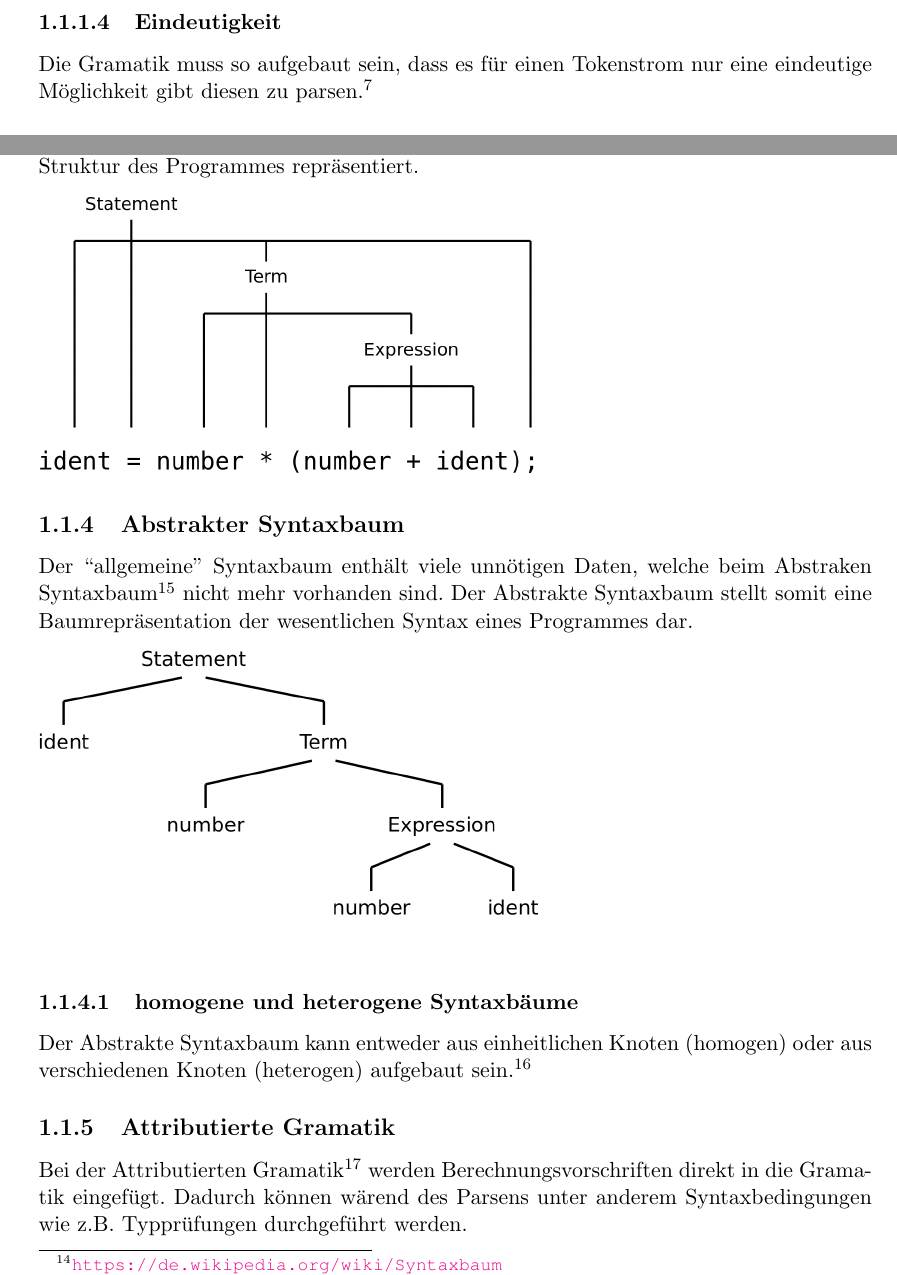
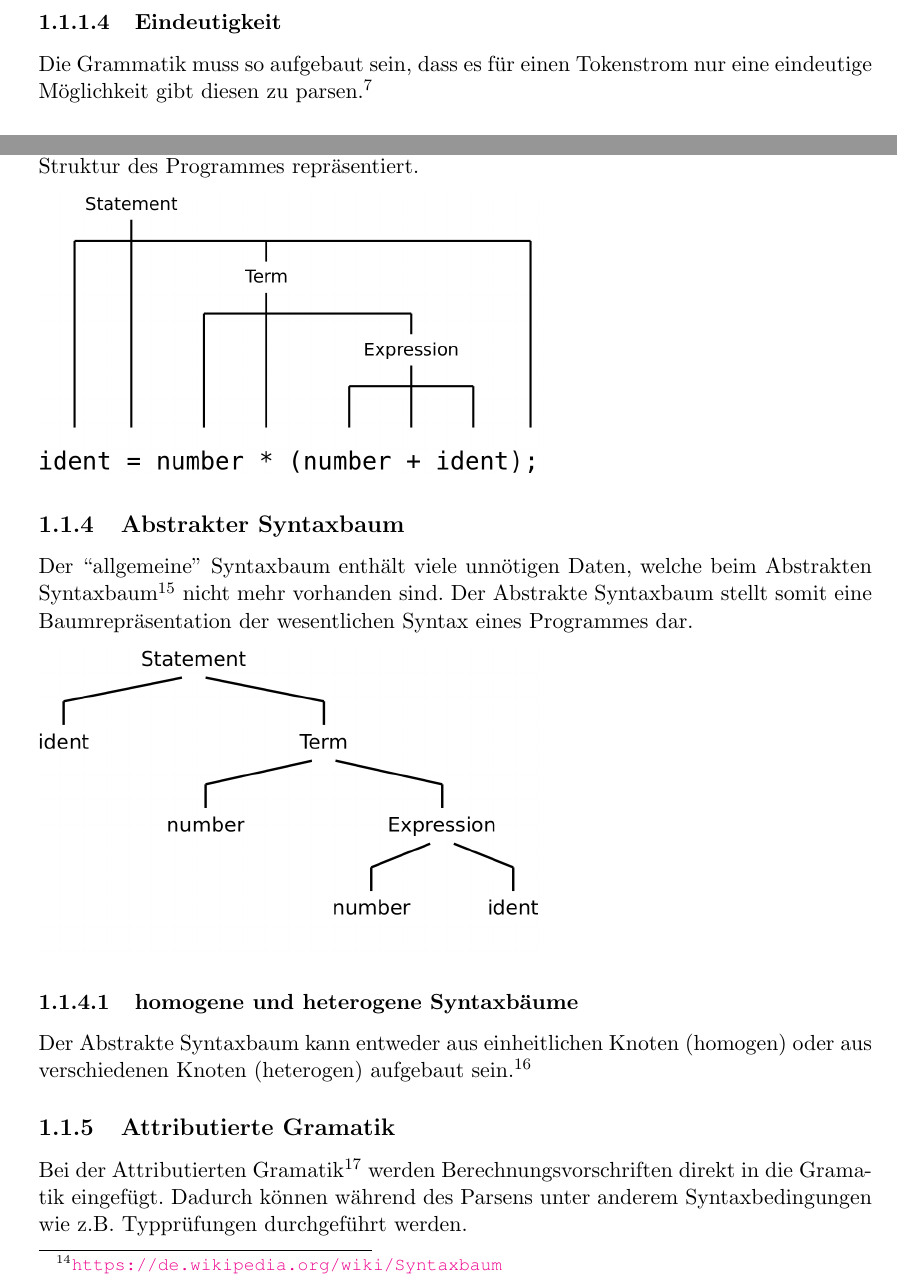
Before and after one commit to Projekt-CMM/CMM, a LaTeX book (doc/de/Vorlage_DA.tex, which reads doc/de/chapters/compiler/01-theory.tex): two parts of pages 8 and 11 of 36, joined at a grey line, cut so that both start at the same text. Compiled offline with pdfLaTeX.

Commit message:
[fix][doc] fix spelling

```diff
--- a/doc/de/chapters/compiler/01-theory.tex
+++ b/doc/de/chapters/compiler/01-theory.tex
@@ -62,7 +62,7 @@ Die Produktionsregel gibt an wie z.B. das Nichtterminalsymbol ``Expr'' aufgebaut
 
 \subsubsection{Eindeutigkeit}
 
-Die Gramatik muss so aufgebaut sein, dass es für einen Tokenstrom nur eine eindeutige Möglichkeit gibt diesen zu parsen.\footnote{\url{http://www.iai.uni-bonn.de/III//lehre/vorlesungen/Informatik_I/WS05/Folien/VLWS0506-10.pdf}}
+Die Grammatik muss so aufgebaut sein, dass es für einen Tokenstrom nur eine eindeutige Möglichkeit gibt diesen zu parsen.\footnote{\url{http://www.iai.uni-bonn.de/III//lehre/vorlesungen/Informatik_I/WS05/Folien/VLWS0506-10.pdf}}
 
 \htlParagraph{Beispiel}
 
@@ -159,7 +159,7 @@ Der Parser \"ubersetzt den Tokenstrom in einen sogenannten Syntaxbaum\footnote{\
 
 \subsection{Abstrakter Syntaxbaum}
 
-Der ``allgemeine'' Syntaxbaum enth\"alt viele unn\"otigen Daten, welche beim Abstraken Syntaxbaum\footnote{\url{https://de.wikipedia.org/wiki/Abstrakter_Syntaxbaum}} nicht mehr vorhanden sind. Der Abstrakte Syntaxbaum stellt somit eine Baumrepr\"asentation der wesentlichen Syntax eines Programmes dar.
+Der ``allgemeine'' Syntaxbaum enth\"alt viele unn\"otigen Daten, welche beim Abstrakten Syntaxbaum\footnote{\url{https://de.wikipedia.org/wiki/Abstrakter_Syntaxbaum}} nicht mehr vorhanden sind. Der Abstrakte Syntaxbaum stellt somit eine Baumrepr\"asentation der wesentlichen Syntax eines Programmes dar.
 
 \includegraphics[width=0.6\textwidth]{./media/images/compiler/abstract_syntaxtree.png}
 
@@ -170,7 +170,7 @@ Der Abstrakte Syntaxbaum kann entweder aus einheitlichen Knoten (homogen) oder a
 \subsection{Attributierte Gramatik}
 
 %\footnote{\url{https://de.wikipedia.org/wiki/Attributgrammatik}}
-Bei der Attributierten Gramatik\footnote{\url{http://steffenpingel.de/files/papers/ast.pdf}} werden Berechnungsvorschriften direkt in die Gramatik eingef\"ugt. Dadurch k\"onnen w\"arend des Parsens unter anderem Syntaxbedingungen wie z.B. Typpr\"ufungen durchgef\"uhrt werden.
+Bei der Attributierten Gramatik\footnote{\url{http://steffenpingel.de/files/papers/ast.pdf}} werden Berechnungsvorschriften direkt in die Gramatik eingef\"ugt. Dadurch k\"onnen w\"ahrend des Parsens unter anderem Syntaxbedingungen wie z.B. Typpr\"ufungen durchgef\"uhrt werden.
 
 In Coco/R werden diese Berechnungsvorschriften mit ``(.'' eingeleitet und mit ``.)'' beendet. Zwischen diesen Klammern befindet sich dann der Quellcode, welcher ausgef\"uhrt wird, falls der Parser den Ausdruck durchl\"auft.
 
```
Also changed, not shown: doc/de/chapters/compiler/01-theory.tex (8 more changed lines).
